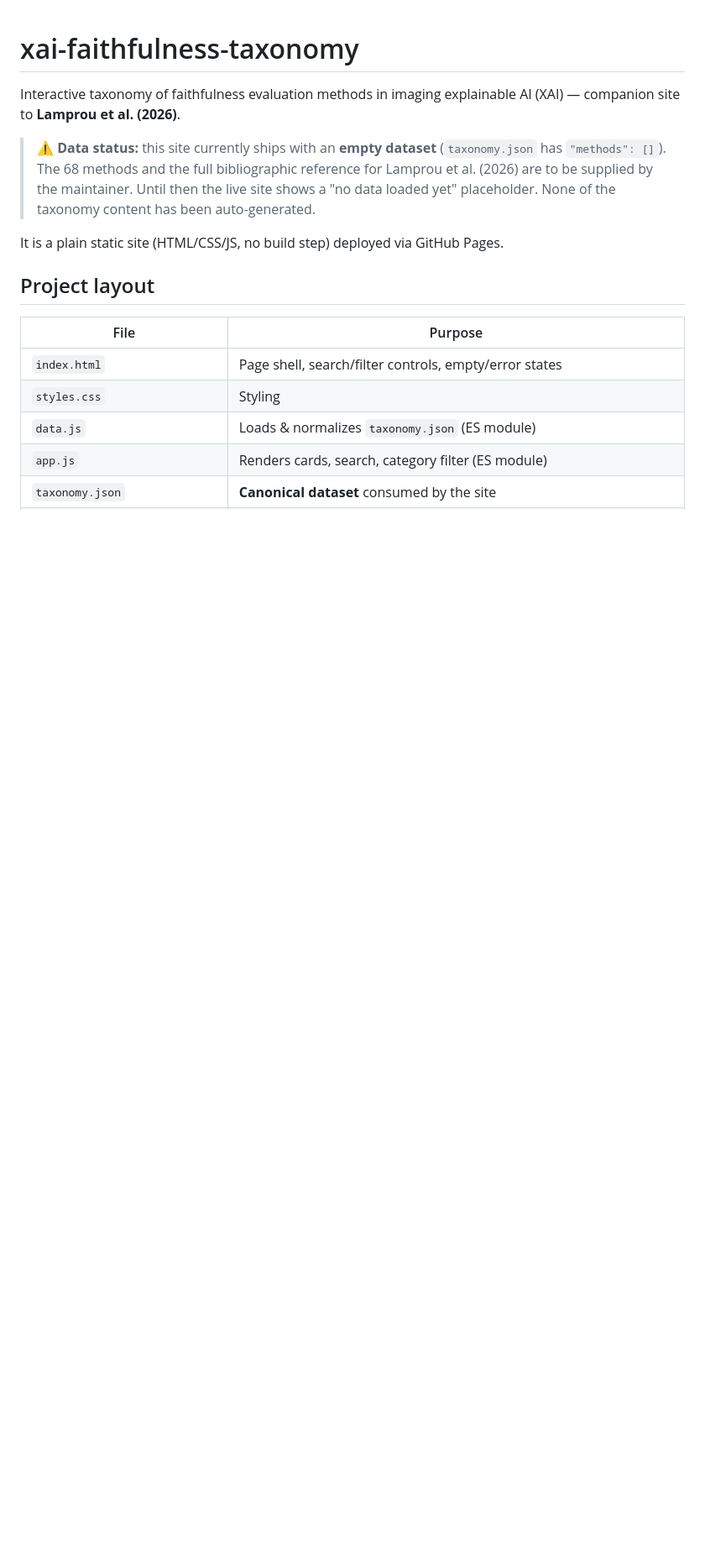
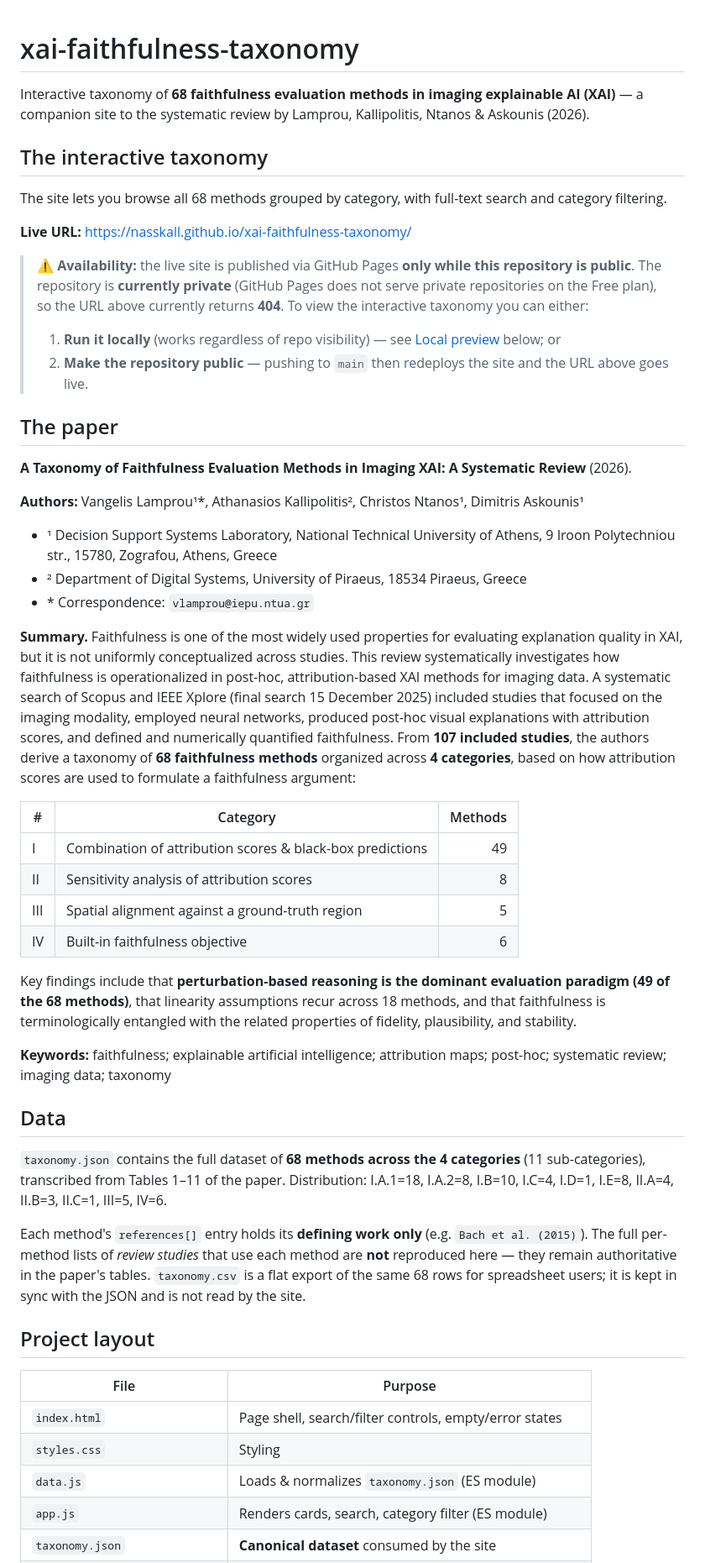
Before and after one commit to nasskall/xai-faithfulness-taxonomy, a Markdown page: README.md, the part around one of its changes. Shown at 84% size. Rendered like a GitHub page; blank space fills up the shorter version.

Commit message:
Rewrite README: describe the paper and link the interactive taxonomy (with private/offline caveat)

```diff
--- a/README.md
+++ b/README.md
@@ -1,16 +1,78 @@
 # xai-faithfulness-taxonomy
 
-Interactive taxonomy of faithfulness evaluation methods in imaging explainable
-AI (XAI) — companion site to **Lamprou et al. (2026)**.
+Interactive taxonomy of **68 faithfulness evaluation methods in imaging
+explainable AI (XAI)** — a companion site to the systematic review by
+Lamprou, Kallipolitis, Ntanos & Askounis (2026).
 
-> ⚠️ **Data status:** this site currently ships with an **empty dataset**
-> (`taxonomy.json` has `"methods": []`). The 68 methods and the full
-> bibliographic reference for Lamprou et al. (2026) are to be supplied by the
-> maintainer. Until then the live site shows a "no data loaded yet"
-> placeholder. None of the taxonomy content has been auto-generated.
+## The interactive taxonomy
 
-It is a plain static site (HTML/CSS/JS, no build step) deployed via GitHub
-Pages.
+The site lets you browse all 68 methods grouped by category, with full-text
+search and category filtering.
+
+**Live URL:** <https://nasskall.github.io/xai-faithfulness-taxonomy/>
+
+> ⚠️ **Availability:** the live site is published via GitHub Pages **only while
+> this repository is public**. The repository is **currently private** (GitHub
+> Pages does not serve private repositories on the Free plan), so the URL above
+> currently returns **404**. To view the interactive taxonomy you can either:
+>
+> 1. **Run it locally** (works regardless of repo visibility) — see
+>    [Local preview](#local-preview) below; or
+> 2. **Make the repository public** — pushing to `main` then redeploys the site
+>    and the URL above goes live.
+
+## The paper
+
+**A Taxonomy of Faithfulness Evaluation Methods in Imaging XAI: A Systematic
+Review** (2026).
+
+**Authors:** Vangelis Lamprou¹\*, Athanasios Kallipolitis², Christos Ntanos¹,
+Dimitris Askounis¹
+
+- ¹ Decision Support Systems Laboratory, National Technical University of
+  Athens, 9 Iroon Polytechniou str., 15780, Zografou, Athens, Greece
+- ² Department of Digital Systems, University of Piraeus, 18534 Piraeus, Greece
+- \* Correspondence: `vlamprou@iepu.ntua.gr`
+
+**Summary.** Faithfulness is one of the most widely used properties for
+evaluating explanation quality in XAI, but it is not uniformly conceptualized
+across studies. This review systematically investigates how faithfulness is
+operationalized in post-hoc, attribution-based XAI methods for imaging data. A
+systematic search of Scopus and IEEE Xplore (final search 15 December 2025)
+included studies that focused on the imaging modality, employed neural
+networks, produced post-hoc visual explanations with attribution scores, and
+defined and numerically quantified faithfulness. From **107 included studies**,
+the authors derive a taxonomy of **68 faithfulness methods** organized across
+**4 categories**, based on how attribution scores are used to formulate a
+faithfulness argument:
+
+| # | Category | Methods |
+|---|----------|--------:|
+| I | Combination of attribution scores & black-box predictions | 49 |
+| II | Sensitivity analysis of attribution scores | 8 |
+| III | Spatial alignment against a ground-truth region | 5 |
+| IV | Built-in faithfulness objective | 6 |
+
+Key findings include that **perturbation-based reasoning is the dominant
+evaluation paradigm (49 of the 68 methods)**, that linearity assumptions recur
+across 18 methods, and that faithfulness is terminologically entangled with the
+related properties of fidelity, plausibility, and stability.
+
+**Keywords:** faithfulness; explainable artificial intelligence; attribution
+maps; post-hoc; systematic review; imaging data; taxonomy
+
+## Data
+
+`taxonomy.json` contains the full dataset of **68 methods across the 4
+categories** (11 sub-categories), transcribed from Tables 1–11 of the paper.
+Distribution: I.A.1=18, I.A.2=8, I.B=10, I.C=4, I.D=1, I.E=8, II.A=4, II.B=3,
+II.C=1, III=5, IV=6.
+
+Each method's `references[]` entry holds its **defining work only** (e.g.
+`Bach et al. (2015)`). The full per-method lists of *review studies* that use
+each method are **not** reproduced here — they remain authoritative in the
+paper's tables. `taxonomy.csv` is a flat export of the same 68 rows for
+spreadsheet users; it is kept in sync with the JSON and is not read by the site.
 
 ## Project layout
 
```
Also changed, not shown: other parts of README.md (+19 -21 lines).
